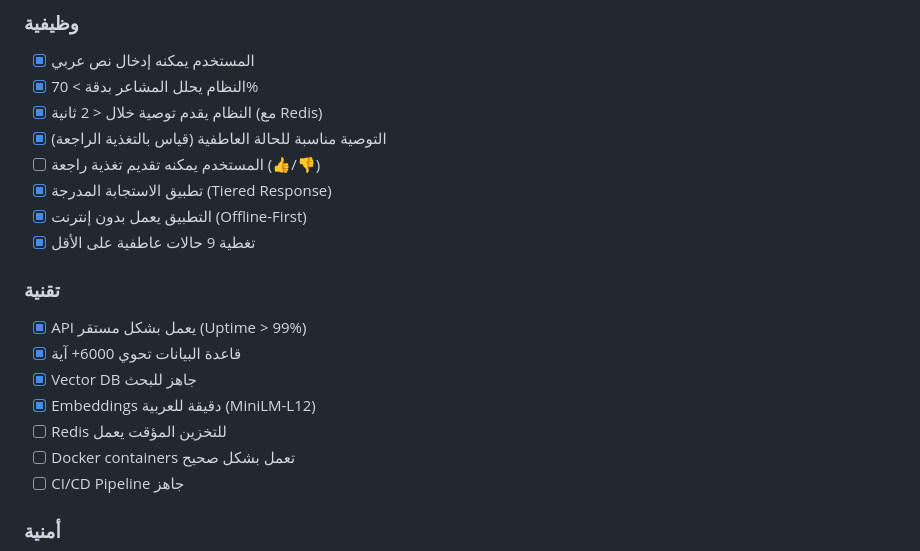
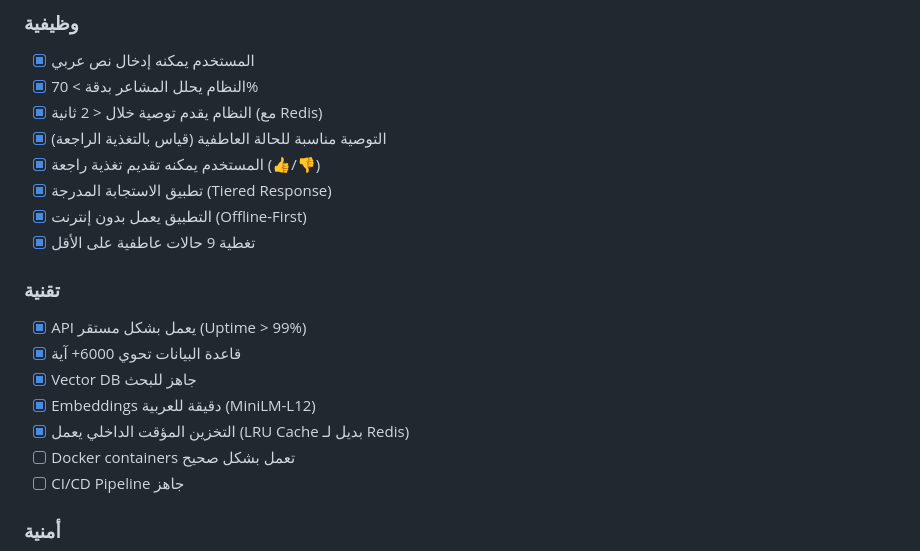
Before and after one commit to mohammed-murad-alqabal/murasikh, a Markdown page: docs/plans/todo-1.md, the part around the change. Rendered like a GitHub page.

```diff
--- a/docs/plans/todo-1.md
+++ b/docs/plans/todo-1.md
@@ -1816,7 +1816,7 @@ void main() {
 - [x] النظام يحلل المشاعر بدقة > 70%
 - [x] النظام يقدم توصية خلال < 2 ثانية (مع Redis)
 - [x] التوصية مناسبة للحالة العاطفية (قياس بالتغذية الراجعة)
-- [ ] المستخدم يمكنه تقديم تغذية راجعة (👍/👎)
+- [x] المستخدم يمكنه تقديم تغذية راجعة (👍/👎)
 - [x] تطبيق الاستجابة المدرجة (Tiered Response)
 - [x] التطبيق يعمل بدون إنترنت (Offline-First)
 - [x] تغطية 9 حالات عاطفية على الأقل
@@ -1826,7 +1826,7 @@ void main() {
 - [x] قاعدة البيانات تحوي 6000+ آية
 - [x] Vector DB جاهز للبحث
 - [x] Embeddings دقيقة للعربية (MiniLM-L12)
-- [ ] Redis للتخزين المؤقت يعمل
+- [x] التخزين المؤقت الداخلي يعمل (LRU Cache بديل لـ Redis)
 - [ ] Docker containers تعمل بشكل صحيح
 - [ ] CI/CD Pipeline جاهز
 
```
Also changed, not shown: docs/plans/todo_3_post_mvp.md (added, +33 -0 lines).
